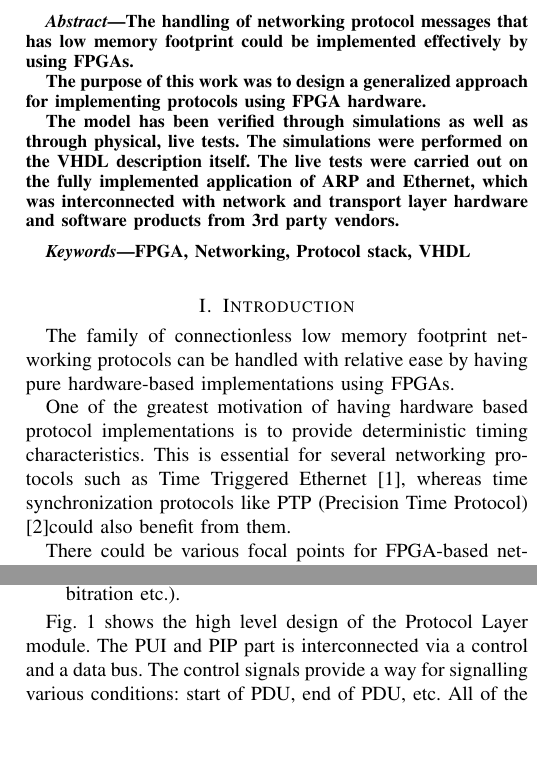
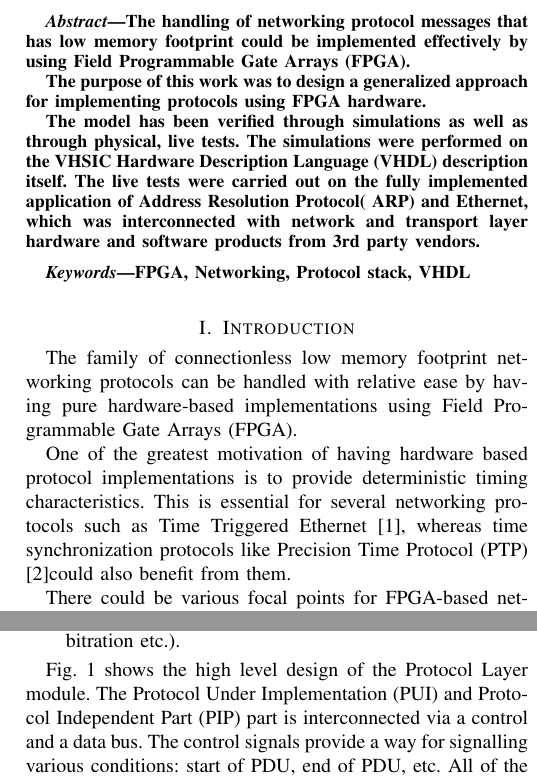
Before and after one commit to fecjanky/pub, a LaTeX paper (ProtoImpl/ProtoImplFPGA.tex): two parts of the columns of pages 1 and 2 of 4, joined at a grey line, cut so that both start at the same text, the shorter picture padded with empty space. Compiled offline with pdfLaTeX; a missing font is replaced by an installed copy or a similar font; a LaTeX package or settings file that is missing is left out.

Commit message:
resolved abbreviations according to the guidelines

```diff
--- a/ProtoImpl/ProtoImplFPGA.tex
+++ b/ProtoImpl/ProtoImplFPGA.tex
@@ -103,7 +103,7 @@
 \begin{abstract}
     \boldmath
     The handling of networking protocol messages that has low memory footprint could be implemented
-    effectively by using FPGAs.
+    effectively by using Field Programmable Gate Arrays (FPGA).
 
     The purpose of this work was to design a generalized approach for implementing protocols using FPGA hardware.
     %In order to validate the approach, this paper also presents an application layer protocol that was implemented
@@ -125,8 +125,8 @@
     %%%%%%%% management software.
 
     The model has been verified through simulations as well as through physical, live tests. The simulations were
-    performed on the VHDL description itself. The live tests were carried out on the fully implemented application of
-    ARP
+    performed on the VHSIC Hardware Description Language (VHDL) description itself. The live tests were carried out on the fully implemented application of Address Resolution Protocol(
+    ARP)
     and Ethernet, which was interconnected with network and transport layer hardware and software products from 3rd
     party
     vendors.
@@ -140,11 +140,11 @@
 \section{Introduction}\label{sec:Motivation}
 
 The family of connectionless low memory footprint networking protocols can be handled with relative ease by having pure
-hardware-based implementations using FPGAs.
+hardware-based implementations using Field Programmable Gate Arrays (FPGA).
 
 One of the greatest motivation of having hardware based protocol implementations is to provide deterministic timing
 characteristics. This is essential for several networking protocols such as Time Triggered Ethernet~\cite{SAE_AS6802},
-whereas time synchronization protocols like PTP (Precision Time Protocol) \cite{PTP_standard}could also benefit from
+whereas time synchronization protocols like  Precision Time Protocol (PTP) \cite{PTP_standard}could also benefit from
 them.
 
 There could be various focal points for FPGA-based networking equipment design; these include high networking speed
@@ -171,5 +171,5 @@ that follows the layered OSI model~\cite{ISO:OSI} of communication.
 
-The motivation for this work is to design and implement a framework in VHDL that enables rapid prototyping of
+The motivation for this work is to design and implement a framework in VHSIC Hardware Description Language (VHDL) that enables rapid prototyping of
 networking protocols. The aim is not to provide similar black box modules, but to supply elementary components in a way
 that the implementer could only focus in designing and implementing the protocol specific parts. The ISO OSI model
 provides a standard way of talking about protocols. As a result, lining up the design of the framework with the OSI
@@ -219,7 +219,7 @@ clear properties, that
           (de/serialization, arbitration etc.).
 \end{itemize}
 
-Fig.~\ref{fig:system_sketch} shows the high level design of the Protocol Layer module. The PUI and PIP part is
+Fig.~\ref{fig:system_sketch} shows the high level design of the Protocol Layer module. The Protocol Under Implementation (PUI) and Protocol Independent Part (PIP) part is
 interconnected via a control and a data bus. The control signals provide a way for signalling various conditions: start
 of PDU, end of PDU, etc. All of the module's buses are configurable via generics in terms of:
 \begin{itemize}
```
Also changed, not shown: ProtoImpl/ProtoImplFPGA.tex (20 more changed lines).
